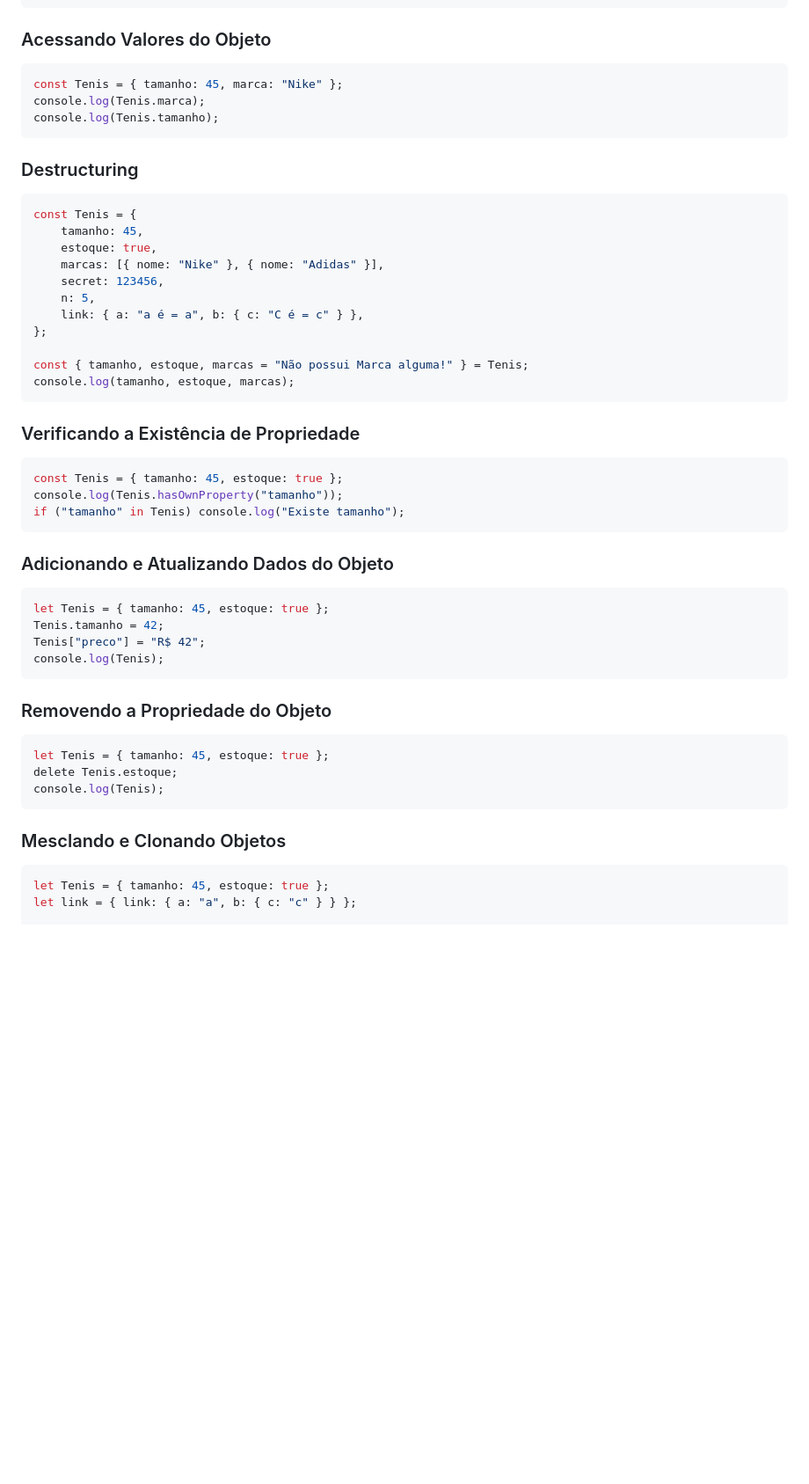
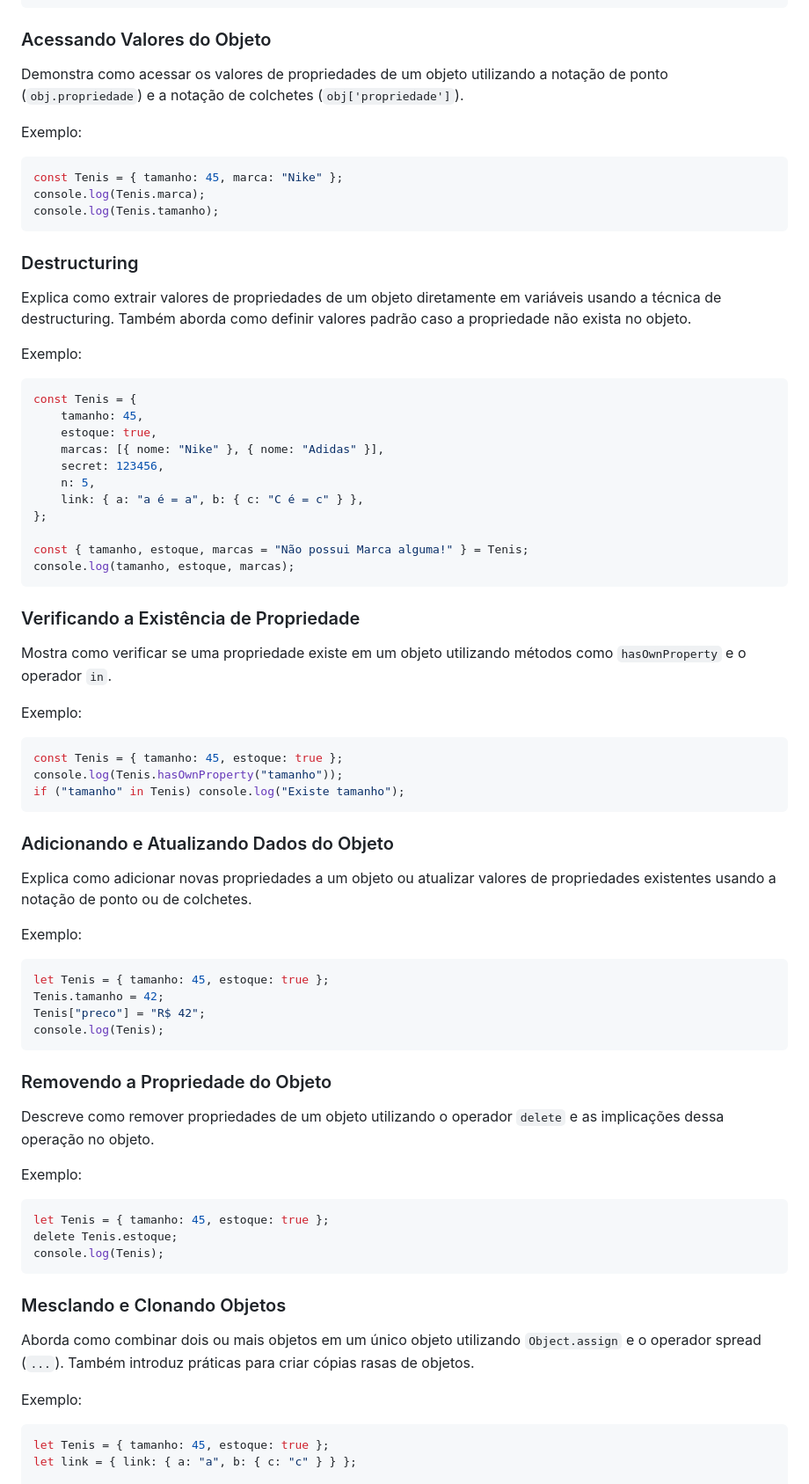
Before and after one commit to SergioS0ares/Aprendizado-javascript, a Markdown page: README.md, the part around the change printed below. Shown: that part at 88% size. Drawn GitHub-style; blank space fills up the shorter version.

````diff
--- a/README.md
+++ b/README.md
@@ -384,6 +387,9 @@ console.log(Tenis3.getTamanho());
 ```
 
 ### Acessando Valores do Objeto
+Demonstra como acessar os valores de propriedades de um objeto utilizando a notação de ponto (`obj.propriedade`) e a notação de colchetes (`obj['propriedade']`).
+
+Exemplo:
 ```javascript
 const Tenis = { tamanho: 45, marca: "Nike" };
 console.log(Tenis.marca);
@@ -391,6 +397,9 @@ console.log(Tenis.tamanho);
 ```
 
 ### Destructuring
+Explica como extrair valores de propriedades de um objeto diretamente em variáveis usando a técnica de destructuring. Também aborda como definir valores padrão caso a propriedade não exista no objeto.
+
+Exemplo:
 ```javascript
 const Tenis = {
     tamanho: 45,
@@ -406,6 +415,9 @@ console.log(tamanho, estoque, marcas);
 ```
 
 ### Verificando a Existência de Propriedade
+Mostra como verificar se uma propriedade existe em um objeto utilizando métodos como `hasOwnProperty` e o operador `in`.
+
+Exemplo:
 ```javascript
 const Tenis = { tamanho: 45, estoque: true };
 console.log(Tenis.hasOwnProperty("tamanho"));
@@ -413,6 +425,9 @@ if ("tamanho" in Tenis) console.log("Existe tamanho");
 ```
 
 ### Adicionando e Atualizando Dados do Objeto
+Explica como adicionar novas propriedades a um objeto ou atualizar valores de propriedades existentes usando a notação de ponto ou de colchetes.
+
+Exemplo:
 ```javascript
 let Tenis = { tamanho: 45, estoque: true };
 Tenis.tamanho = 42;
@@ -421,6 +436,9 @@ console.log(Tenis);
 ```
 
 ### Removendo a Propriedade do Objeto
+Descreve como remover propriedades de um objeto utilizando o operador `delete` e as implicações dessa operação no objeto.
+
+Exemplo:
 ```javascript
 let Tenis = { tamanho: 45, estoque: true };
 delete Tenis.estoque;
@@ -428,6 +446,9 @@ console.log(Tenis);
 ```
 
 ### Mesclando e Clonando Objetos
+Aborda como combinar dois ou mais objetos em um único objeto utilizando `Object.assign` e o operador spread (`...`). Também introduz práticas para criar cópias rasas de objetos.
+
+Exemplo:
 ```javascript
 let Tenis = { tamanho: 45, estoque: true };
 let link = { link: { a: "a", b: { c: "c" } } };
````
Also changed, not shown: other parts of README.md (+7 -1 lines).
